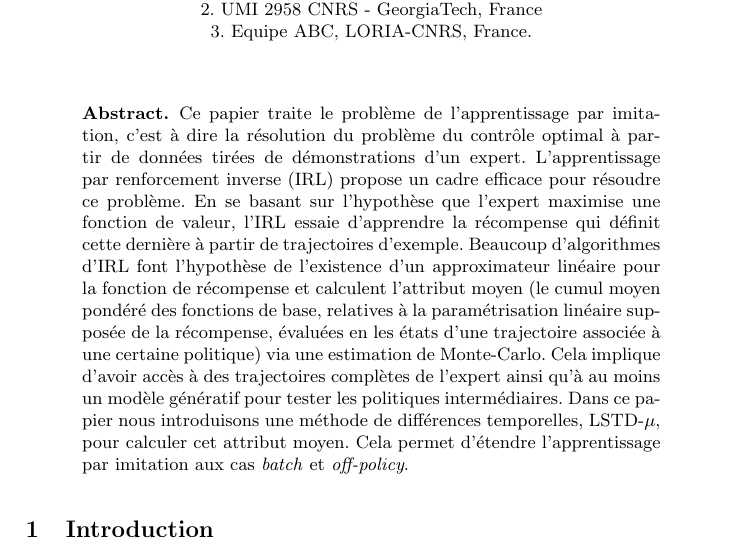
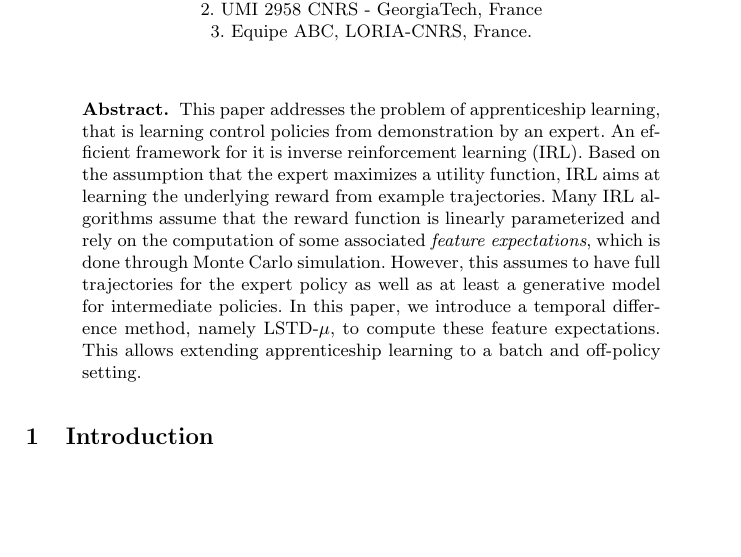
Before and after one commit to edouardklein/RL-and-IRL, a LaTeX paper (main.tex): part of page 1 of 11, cut so that both start at the same text, the shorter picture padded with empty space. Compiled offline with pdfLaTeX.

Commit message:
Abstract en anglais

```diff
--- a/main.tex
+++ b/main.tex
@@ -45,7 +45,20 @@
 
 \maketitle
 \begin{abstract}
- Ce papier traite le problème de l'apprentissage par imitation, c'est à dire la résolution du problème du contrôle optimal à partir de données tirées de démonstrations d'un expert. L'apprentissage par renforcement inverse (IRL) propose un cadre efficace pour résoudre ce problème. En se basant sur l'hypothèse que l'expert maximise une fonction de valeur,  l'IRL essaie d'apprendre la récompense qui définit cette dernière à partir de trajectoires d'exemple. Beaucoup d'algorithmes d'IRL font l'hypothèse de l'existence d'un approximateur linéaire pour la fonction de récompense et calculent l'attribut moyen (le cumul moyen pondéré des fonctions de base, relatives à la paramétrisation linéaire supposée de la récompense, évaluées en les états d'une trajectoire associée à une certaine politique)  via une estimation de Monte-Carlo. Cela implique d'avoir accès à des trajectoires complètes de l'expert ainsi qu'à au moins un modèle génératif pour tester les politiques intermédiaires. Dans ce papier nous introduisons une méthode de différences temporelles, LSTD-$\mu$, pour calculer cet attribut moyen. Cela permet d'étendre l'apprentissage par imitation aux cas \emph{batch} et \emph{off-policy}.
+  This paper addresses the problem of apprenticeship learning, that
+  is learning control policies from demonstration by an expert. An
+  efficient framework for it is inverse reinforcement learning
+  (IRL). Based on the assumption that the expert maximizes a utility
+  function, IRL aims at learning the underlying reward from example
+  trajectories. Many IRL algorithms
+  assume that the reward function is linearly parameterized and rely
+  on the computation of some associated \emph{feature expectations},
+  which is done through Monte Carlo simulation. However, this
+  assumes to have full trajectories for the expert policy as well as
+  at least a generative model for intermediate policies. In this
+  paper, we introduce a temporal difference method, namely LSTD-$\mu$, to compute these
+  feature expectations. This allows extending apprenticeship
+  learning to a batch and off-policy setting.
 \end{abstract}
 \section{Introduction}
 
```
